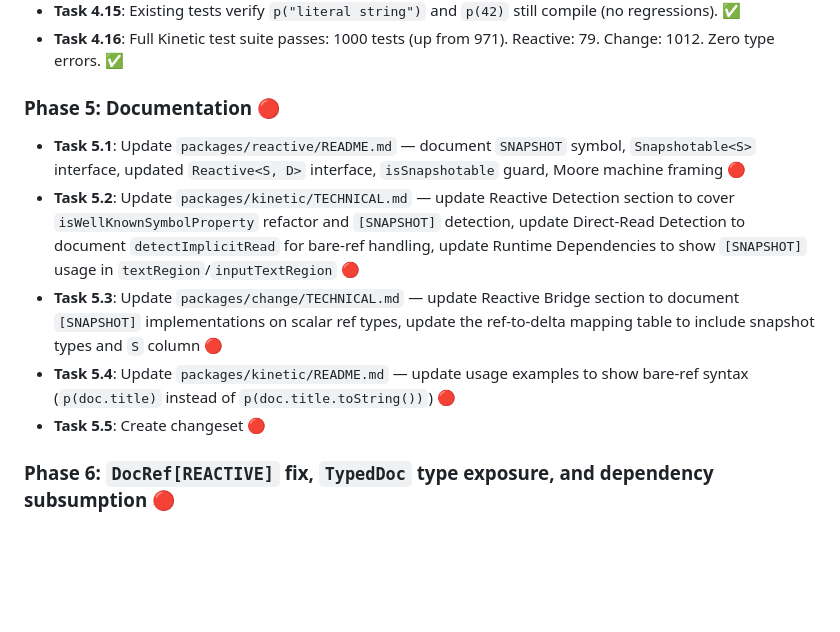
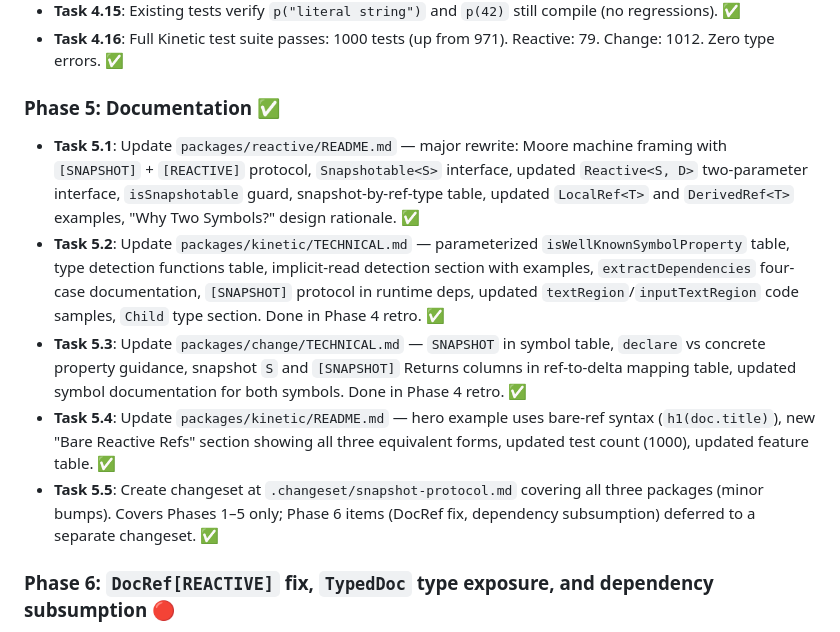
Before and after one commit to halecraft/kyneta, a Markdown page: .plans/kinetic-snapshot-protocol.md, the part around the change. GitHub-like rendering; blank space fills up the shorter version.

```diff
--- a/.plans/kinetic-snapshot-protocol.md
+++ b/.plans/kinetic-snapshot-protocol.md
@@ -239,13 +239,13 @@ The compiler gains the ability to detect `[SNAPSHOT]`, extract the snapshot retu
 - **Task 4.15**: Existing tests verify `p("literal string")` and `p(42)` still compile (no regressions). ✅
 - **Task 4.16**: Full Kinetic test suite passes: 1000 tests (up from 971). Reactive: 79. Change: 1012. Zero type errors. ✅
 
-### Phase 5: Documentation 🔴
+### Phase 5: Documentation ✅
 
-- **Task 5.1**: Update `packages/reactive/README.md` — document `SNAPSHOT` symbol, `Snapshotable<S>` interface, updated `Reactive<S, D>` interface, `isSnapshotable` guard, Moore machine framing 🔴
-- **Task 5.2**: Update `packages/kinetic/TECHNICAL.md` — update Reactive Detection section to cover `isWellKnownSymbolProperty` refactor and `[SNAPSHOT]` detection, update Direct-Read Detection to document `detectImplicitRead` for bare-ref handling, update Runtime Dependencies to show `[SNAPSHOT]` usage in `textRegion`/`inputTextRegion` 🔴
-- **Task 5.3**: Update `packages/change/TECHNICAL.md` — update Reactive Bridge section to document `[SNAPSHOT]` implementations on scalar ref types, update the ref-to-delta mapping table to include snapshot types and `S` column 🔴
-- **Task 5.4**: Update `packages/kinetic/README.md` — update usage examples to show bare-ref syntax (`p(doc.title)` instead of `p(doc.title.toString())`) 🔴
-- **Task 5.5**: Create changeset 🔴
+- **Task 5.1**: Update `packages/reactive/README.md` — major rewrite: Moore machine framing with `[SNAPSHOT]` + `[REACTIVE]` protocol, `Snapshotable<S>` interface, updated `Reactive<S, D>` two-parameter interface, `isSnapshotable` guard, snapshot-by-ref-type table, updated `LocalRef<T>` and `DerivedRef<T>` examples, "Why Two Symbols?" design rationale. ✅
+- **Task 5.2**: Update `packages/kinetic/TECHNICAL.md` — parameterized `isWellKnownSymbolProperty` table, type detection functions table, implicit-read detection section with examples, `extractDependencies` four-case documentation, `[SNAPSHOT]` protocol in runtime deps, updated `textRegion`/`inputTextRegion` code samples, `Child` type section. Done in Phase 4 retro. ✅
+- **Task 5.3**: Update `packages/change/TECHNICAL.md` — `SNAPSHOT` in symbol table, `declare` vs concrete property guidance, snapshot `S` and `[SNAPSHOT]` Returns columns in ref-to-delta mapping table, updated symbol documentation for both symbols. Done in Phase 4 retro. ✅
+- **Task 5.4**: Update `packages/kinetic/README.md` — hero example uses bare-ref syntax (`h1(doc.title)`), new "Bare Reactive Refs" section showing all three equivalent forms, updated test count (1000), updated feature table. ✅
+- **Task 5.5**: Create changeset at `.changeset/snapshot-protocol.md` covering all three packages (minor bumps). Covers Phases 1–5 only; Phase 6 items (DocRef fix, dependency subsumption) deferred to a separate changeset. ✅
 
 ### Phase 6: `DocRef[REACTIVE]` fix, `TypedDoc` type exposure, and dependency subsumption 🔴
 
```
Also changed, not shown: core/README.md (+17 -3 lines).
